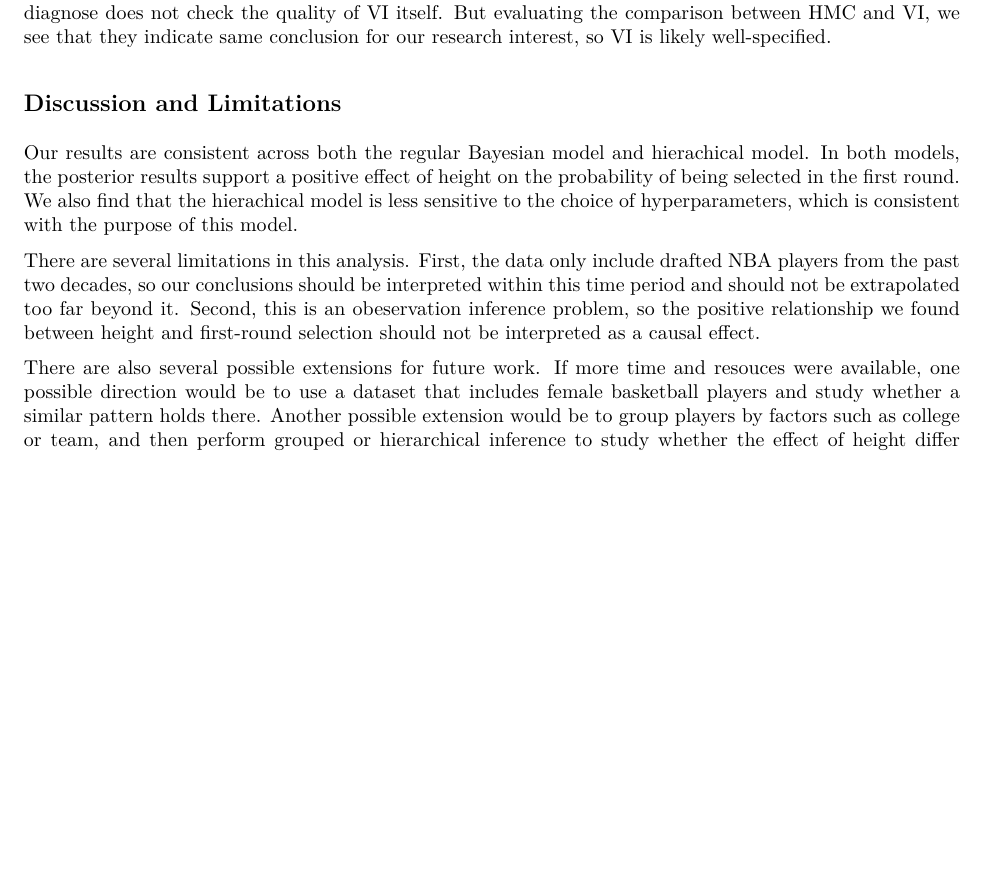
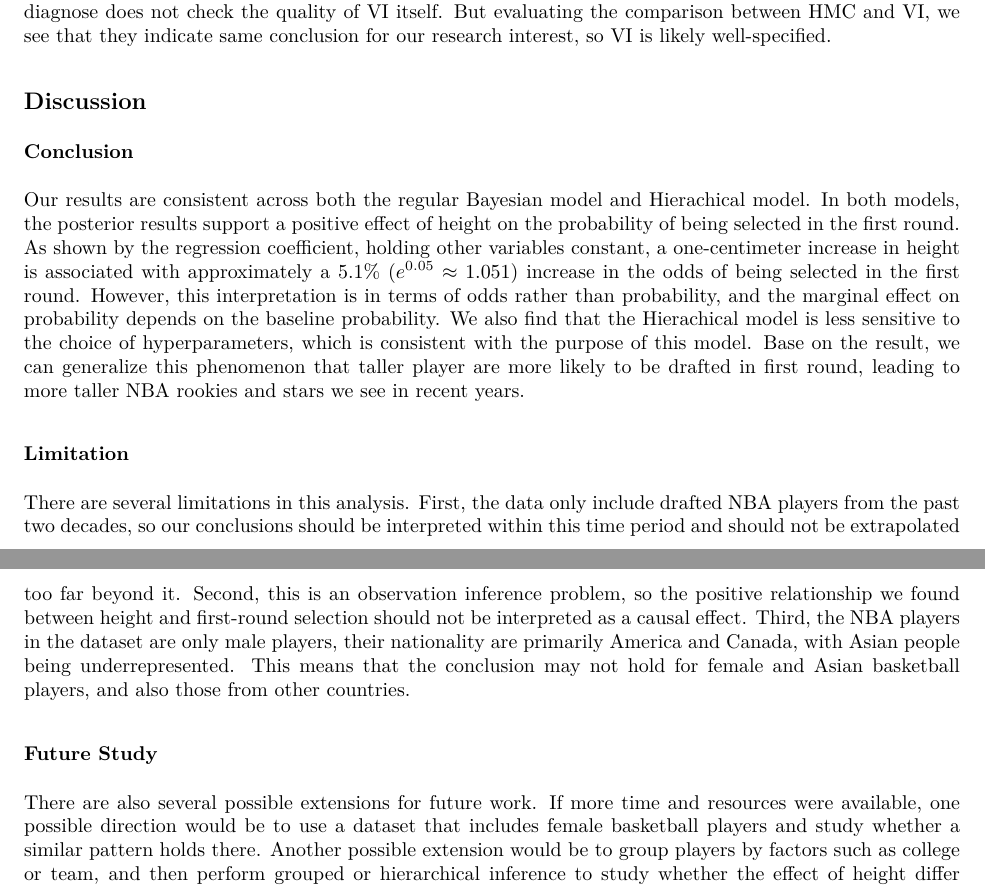
Before and after one commit to ymyms/project-stat-405, an R Markdown document (project.Rmd): part of page 7 of 8 before the commit and two parts of pages 7 and 8 of 8 after it, the two joined at a grey line, cut so that both start at the same text, the shorter picture padded with empty space. The pictures show the output file project.pdf that the author committed with the source.

Commit message:
small change

```diff
--- a/project.Rmd
+++ b/project.Rmd
@@ -700,13 +700,20 @@
 
 CmdStan diagnose suggests that VI for both models have $\bar R$'s close to 1 and effective sample sizes satisfactory for all parameters. This suggests that VI provide stable posterior result. One thing to note is that this diagnose does not check the quality of VI itself. But evaluating the comparison between HMC and VI, we see that they indicate same conclusion for our research interest, so VI is likely well-specified.
 
-## Discussion and Limitations
+## Discussion
 
-Our results are consistent across both the regular Bayesian model and hierachical model. In both models, the posterior results support a positive effect of height on the probability of being selected in the first round. As shown by the regression coefficient, holding other variables constant, a one-centimeter increase in height is associated with approximately a 5.1% ($e^{0.05} \approx 1.051$) increase in the odds of being selected in the first round. However, this interpretation is in terms of odds rather than probability, and the marginal effect on probability depends on the baseline probability. We also find that the hierachical model is less sensitive to the choice of hyperparameters, which is consistent with the purpose of this model. Base on the result, we can generalize this phenomenon that taller player are more likely to be drafted in first round, leading to more taller NBA rookies and stars we see in recent years.
+### Conclusion
 
-There are several limitations in this analysis. First, the data only include drafted NBA players from the past two decades, so our conclusions should be interpreted within this time period and should not be extrapolated too far beyond it. Second, this is an obeservation inference problem, so the positive relationship we found between height and first-round selection should not be interpreted as a causal effect.
+Our results are consistent across both the regular Bayesian model and Hierachical model. In both models, the posterior results support a positive effect of height on the probability of being selected in the first round. As shown by the regression coefficient, holding other variables constant, a one-centimeter increase in height is associated with approximately a 5.1% ($e^{0.05} \approx 1.051$) increase in the odds of being selected in the first round. However, this interpretation is in terms of odds rather than probability, and the marginal effect on probability depends on the baseline probability. We also find that the Hierachical model is less sensitive to the choice of hyperparameters, which is consistent with the purpose of this model. Base on the result, we can generalize this phenomenon that taller player are more likely to be drafted in first round, leading to more taller NBA rookies and stars we see in recent years.
 
-There are also several possible extensions for future work. If more time and resouces were available, one possible direction would be to use a dataset that includes female basketball players and study whether a similar pattern holds there. Another possible extension would be to group players by factors such as college or team, and then perform grouped or hierarchical inference to study whether the effect of height differ across groups.
+### Limitation
+
+There are several limitations in this analysis. First, the data only include drafted NBA players from the past two decades, so our conclusions should be interpreted within this time period and should not be extrapolated too far beyond it. Second, this is an observation inference problem, so the positive relationship we found between height and first-round selection should not be interpreted as a causal effect. Third, the NBA players in the dataset are only male players, their nationality are primarily America and Canada, with Asian people being underrepresented. This means that the conclusion may not hold for female and Asian basketball players, and also those from other countries.
+
+
+### Future Study
+
+There are also several possible extensions for future work. If more time and resources were available, one possible direction would be to use a dataset that includes female basketball players and study whether a similar pattern holds there. Another possible extension would be to group players by factors such as college or team, and then perform grouped or hierarchical inference to study whether the effect of height differ across groups.
 
 ## References
 
```
Also changed, not shown: project.pdf.
